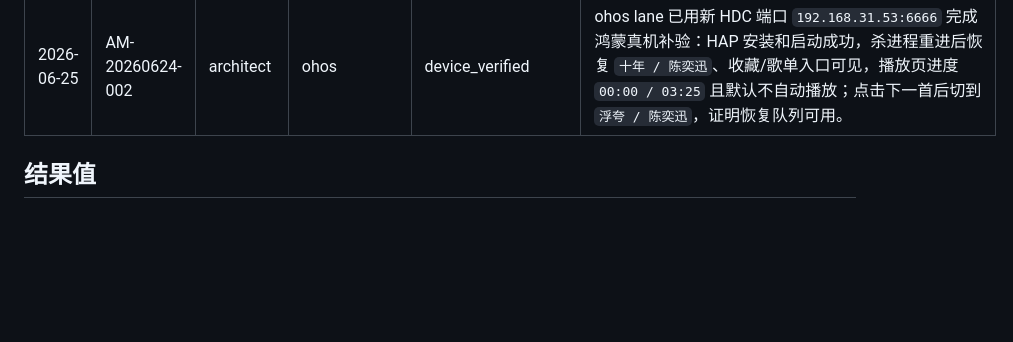
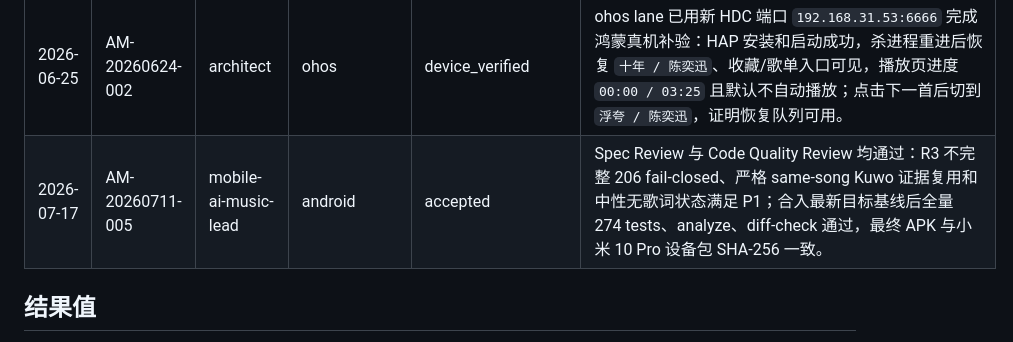
Before and after one commit to qiHuang112/ai_music, a Markdown page: docs/codex_collab/reviews.md, the part around the change. GitHub-like rendering; blank space fills up the shorter version.

Commit message:
Record AM-005 R3 review acceptance
Request: AM-20260711-005
Lane: mobile-ai-music-lead
Thread: 019f6b0e-a150-7892-aec8-d8aa8314d802
Reviewed-by-lane: mobile-ai-music-lead

```diff
--- a/docs/codex_collab/reviews.md
+++ b/docs/codex_collab/reviews.md
@@ -63,6 +63,7 @@
 | 2026-06-24 | AM-20260624-003 | architect | android | accepted | 滑动切歌 review 通过并合入 `5ec19b6`：mini player 和播放详情页主体左右滑动复用现有上一首/下一首逻辑，按钮点击未回退；测试覆盖 mini player、播放详情页和 Slider 拖动不误触切歌，小米 10 Pro 同签 release 单曲边界验证通过。 |
 | 2026-06-25 | AM-20260624-002 | architect | ohos | accepted | 播放状态持久化二轮 review 通过并合入 `98d64a1`/`473ac61`/`9cbde92`：恢复时不自动播放，收藏/自建歌单恢复不复活已移除歌曲，成员变化会刷新或清理持久化快照；已基于 `origin/main=3322552` 保留 AM-003 滑动切歌，架构师复跑 analyze、关键测试和 diff check 通过。HDC 仍是设备安装 blocker，后续补真机验证。 |
 | 2026-06-25 | AM-20260624-002 | architect | ohos | device_verified | ohos lane 已用新 HDC 端口 `192.168.31.53:6666` 完成鸿蒙真机补验：HAP 安装和启动成功，杀进程重进后恢复 `十年 / 陈奕迅`、收藏/歌单入口可见，播放页进度 `00:00 / 03:25` 且默认不自动播放；点击下一首后切到 `浮夸 / 陈奕迅`，证明恢复队列可用。 |
+| 2026-07-17 | AM-20260711-005 | mobile-ai-music-lead | android | accepted | Spec Review 与 Code Quality Review 均通过：R3 不完整 206 fail-closed、严格 same-song Kuwo 证据复用和中性无歌词状态满足 P1；合入最新目标基线后全量 274 tests、analyze、diff-check 通过，最终 APK 与小米 10 Pro 设备包 SHA-256 一致。 |
 
 ## 结果值
 
```
Also changed, not shown: docs/codex_collab/changes.md (+1 -0 lines), 1 other file.
